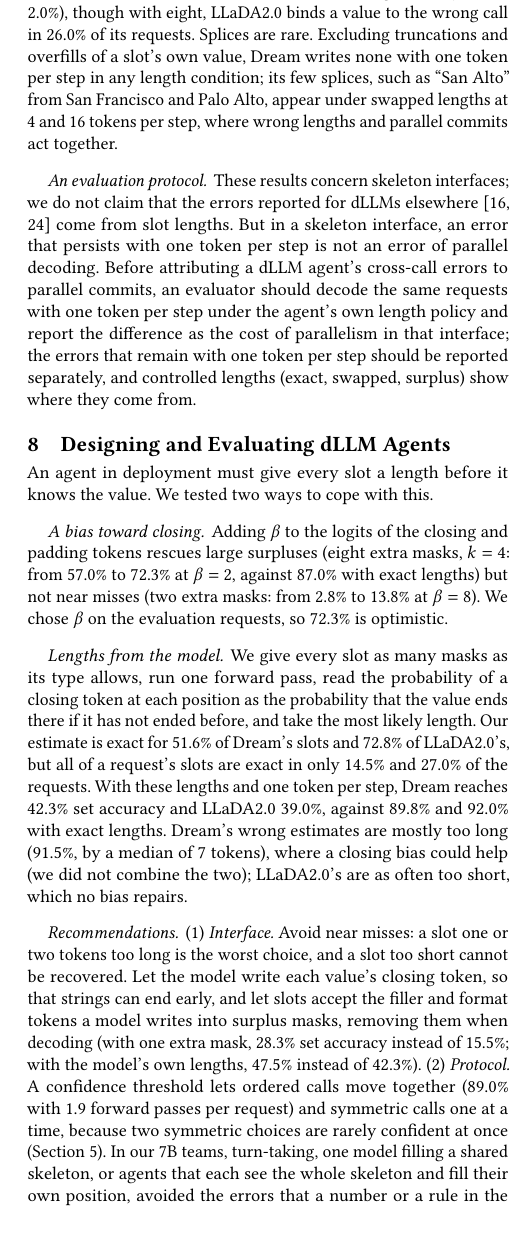
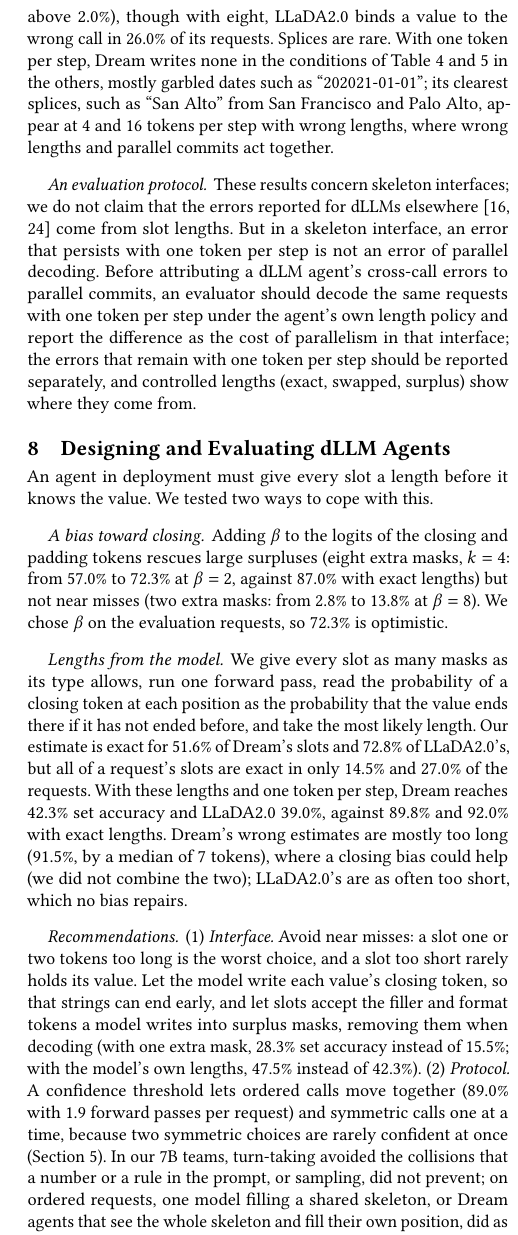
Before and after one commit to cunicle/aamas2, a LaTeX document (paper/main.tex, which reads paper/sections/00-abstract.tex, paper/sections/07-masquerade.tex, paper/sections/08-design.tex): part of one column of page 8 of 10, cut so that both start at the same text. Compiled offline with pdfLaTeX.

Commit message:
Fix the six problems and five framings the number audit found after experiment D
- Section 7: Dream's splices with one token per step: none in Table 4's conditions, 5 in the
  others (mostly garbled dates); its clearest splices need wrong lengths and parallel commits.
  p = 0.0026 for the parallel cost with estimated lengths.
- Section 6: exact lengths almost unchanged with tolerant slots (90.0 vs 89.8); 5.1% of shortened
  swap slots keep their own value, so "cannot" becomes "rarely" (also sections 6 and 8).
- Section 9: one LLaDA2.0 cross-call contrast (eight extra masks) survives Holm; its subsets are
  the wrong-length conditions only.
- Position agents claimed only where shown: ordered requests, Dream fully and Qwen in part
  (contribution (ii), sections 4, 8, 9).
- Abstract and introduction quote set accuracy as such; the type mask is not credited with the
  binding; section 5 gives the Holm p of the 15.0% vs none duplicate contrast.

Co-Authored-By: Claude Opus 5.5 <noreply@anthropic.com>
Claude-Session: https://claude.ai/code/session_01TBYgNveGXYTG8y2AhtxtSN

```diff
--- a/paper/sections/00-abstract.tex
+++ b/paper/sections/00-abstract.tex
@@ -1 +1 @@
-When an agent issues several tool calls at once, or a team of large language model (LLM) agents splits a task, each decision must take its own role without seeing the others. We study where such roles come from, with diffusion LLMs (dLLMs) as a test bed: a dLLM agent fills the value slots of a fixed call skeleton, and its decoding schedule sets which slots decide together and what each sees. We compare these slots with teams of 7B LLM agents that each make one call. On the parallel calls of the Berkeley Function Calling Leaderboard, slots that decide in the same step take the entities in the order the request mentions them: committing 16 tokens per step instead of one costs the dLLM Dream 5.3 points of set accuracy. Simultaneous Dream agents that get their role as a number in the prompt rarely recover this order (28.8\%, against 81.7\% for the slots; 48.1\% when told the rule), while the same agents given their position on the whole skeleton reach 85.6\%; agents that take turns come within 4 points of one agent making all calls. When nothing orders the choices, simultaneous agents collide, and sampling does not prevent it. Slot length is a strong cue: wrong lengths corrupt values and bind them to the wrong calls even with one token per step, partly through two interface choices we isolate, a pre-written closing delimiter and a type mask. These errors look like failures of parallel decoding, so evaluations of skeleton-based dLLM agents should control slot lengths before blaming parallelism.
+When an agent issues several tool calls at once, or a team of large language model (LLM) agents splits a task, each decision must take its own role without seeing the others. We study where such roles come from, with diffusion LLMs (dLLMs) as a test bed: a dLLM agent fills the value slots of a fixed call skeleton, and its decoding schedule sets which slots decide together and what each sees. We compare these slots with teams of 7B LLM agents that each make one call. On the parallel calls of the Berkeley Function Calling Leaderboard, slots that decide in the same step take the entities in the order the request mentions them: committing 16 tokens per step instead of one costs the dLLM Dream 5.3 points of set accuracy. Simultaneous Dream agents that get their role as a number in the prompt mostly fail (28.8\% set accuracy, against 81.7\% for the slots; 48.1\% when told the rule), while the same agents given their position on the whole skeleton reach 85.6\%; agents that take turns come within 4 points of one agent making all calls. When nothing orders the choices, simultaneous agents collide, and sampling does not prevent it. Slot length is a strong cue: wrong lengths corrupt values and bind them to the wrong calls even with one token per step; a pre-written closing delimiter and a type mask, which we isolate, account for part of this. These errors look like failures of parallel decoding, so evaluations of skeleton-based dLLM agents should control slot lengths before blaming parallelism.
--- a/paper/sections/07-masquerade.tex
+++ b/paper/sections/07-masquerade.tex
@@ -7,6 +7,6 @@ If parallel decoding caused an agent's errors, we would expect particular ones:
 
 \paragraph{Swapped lengths.} With swapped lengths and one token per step, \dream has cross-call errors in 15.2\% of the swap requests, against 1.2\% at 16 tokens per step with exact lengths (Holm $p<10^{-4}$), all of them values bound to the wrong call. The rotated sibling group follows the length while the other arguments of the call follow the order, so the arguments of one call refer to different entities (Figure~\ref{fig:example}).
 
-\paragraph{What an evaluator sees.} With the lengths that the model estimates itself (Section~\ref{sec:design}), the condition closest to deployment, \dream's \ccer is 6.5\% with one token per step and 10.3\% with 16, against 1.0\% and 2.0\% with exact lengths. Both factors matter, and they interact: parallel commits add 1.0 point with exact lengths but 3.8 with estimated ones ($p=0.003$; interaction 2.8 points, [0.3, 5.3]). Still, one token per step with estimated lengths has more cross-call errors than 16 tokens per step with exact lengths (difference 4.5 points, [2.0, 7.2], Holm $p=0.018$; \llada: 12.0\% against 3.0\%, not significant after correction). Surplus masks mostly corrupt single values (\dream's \ccer with one extra mask: 2.8\%, not significantly above 2.0\%), though with eight, \llada binds a value to the wrong call in 26.0\% of its requests. Splices are rare. Excluding truncations and overfills of a slot's own value, \dream writes none with one token per step in any length condition; its few splices, such as ``San Alto'' from San Francisco and Palo Alto, appear under swapped lengths at 4 and 16 tokens per step, where wrong lengths and parallel commits act together.
+\paragraph{What an evaluator sees.} With the lengths that the model estimates itself (Section~\ref{sec:design}), the condition closest to deployment, \dream's \ccer is 6.5\% with one token per step and 10.3\% with 16, against 1.0\% and 2.0\% with exact lengths. Both factors matter, and they interact: parallel commits add 1.0 point with exact lengths but 3.8 with estimated ones ($p=0.0026$; interaction 2.8 points, [0.3, 5.3]). Still, one token per step with estimated lengths has more cross-call errors than 16 tokens per step with exact lengths (difference 4.5 points, [2.0, 7.2], Holm $p=0.018$; \llada: 12.0\% against 3.0\%, not significant after correction). Surplus masks mostly corrupt single values (\dream's \ccer with one extra mask: 2.8\%, not significantly above 2.0\%), though with eight, \llada binds a value to the wrong call in 26.0\% of its requests. Splices are rare. With one token per step, \dream writes none in the conditions of Table~\ref{tab:masquerade} and 5 in the others, mostly garbled dates such as ``202021-01-01''; its clearest splices, such as ``San Alto'' from San Francisco and Palo Alto, appear at 4 and 16 tokens per step with wrong lengths, where wrong lengths and parallel commits act together.
 
 \paragraph{An evaluation protocol.} These results concern skeleton interfaces; we do not claim that the errors reported for dLLMs elsewhere~\cite{lu2026bitter,kang2026parallelbench} come from slot lengths. But in a skeleton interface, an error that persists with one token per step is not an error of parallel decoding. Before attributing a dLLM agent's cross-call errors to parallel commits, an evaluator should decode the same requests with one token per step under the agent's own length policy and report the difference as the cost of parallelism in that interface; the errors that remain with one token per step should be reported separately, and controlled lengths (exact, swapped, surplus) show where they come from.
--- a/paper/sections/08-design.tex
+++ b/paper/sections/08-design.tex
@@ -7,6 +7,6 @@ An agent in deployment must give every slot a length before it knows the value.
 
 \paragraph{Lengths from the model.} We give every slot as many masks as its type allows, run one forward pass, read the probability of a closing token at each position as the probability that the value ends there if it has not ended before, and take the most likely length. Our estimate is exact for 51.6\% of \dream's slots and 72.8\% of \llada's, but all of a request's slots are exact in only 14.5\% and 27.0\% of the requests. With these lengths and one token per step, \dream reaches 42.3\% set accuracy and \llada 39.0\%, against 89.8\% and 92.0\% with exact lengths. \dream's wrong estimates are mostly too long (91.5\%, by a median of 7 tokens), where a closing bias could help (we did not combine the two); \llada's are as often too short, which no bias repairs.
 
-\paragraph{Recommendations.} (1)~\emph{Interface.} Avoid near misses: a slot one or two tokens too long is the worst choice, and a slot too short cannot be recovered. Let the model write each value's closing token, so that strings can end early, and let slots accept the filler and format tokens a model writes into surplus masks, removing them when decoding (with one extra mask, 28.3\% set accuracy instead of 15.5\%; with the model's own lengths, 47.5\% instead of 42.3\%).
-(2)~\emph{Protocol.} A confidence threshold lets ordered calls move together (89.0\% with 1.9 forward passes per request) and symmetric calls one at a time, because two symmetric choices are rarely confident at once (Section~\ref{sec:symmetric}). In our 7B teams, turn-taking, one model filling a shared skeleton, or agents that each see the whole skeleton and fill their own position, avoided the errors that a number or a rule in the prompt, or sampling, did not prevent.
+\paragraph{Recommendations.} (1)~\emph{Interface.} Avoid near misses: a slot one or two tokens too long is the worst choice, and a slot too short rarely holds its value. Let the model write each value's closing token, so that strings can end early, and let slots accept the filler and format tokens a model writes into surplus masks, removing them when decoding (with one extra mask, 28.3\% set accuracy instead of 15.5\%; with the model's own lengths, 47.5\% instead of 42.3\%).
+(2)~\emph{Protocol.} A confidence threshold lets ordered calls move together (89.0\% with 1.9 forward passes per request) and symmetric calls one at a time, because two symmetric choices are rarely confident at once (Section~\ref{sec:symmetric}). In our 7B teams, turn-taking avoided the collisions that a number or a rule in the prompt, or sampling, did not prevent; on ordered requests, one model filling a shared skeleton, or \dream agents that see the whole skeleton and fill their own position, did as well.
 (3)~\emph{Evaluation.} Report the cost of parallelism under the agent's own length policy, and the errors that remain with one token per step separately (Section~\ref{sec:masquerade}).
--- a/paper/sections/09-discussion.tex
+++ b/paper/sections/09-discussion.tex
@@ -1,8 +1,8 @@
 \section{Discussion, Limitations, and Conclusion}
 \label{sec:discussion}
 
-\paragraph{Beyond one agent.} The protocols and role cues behind \pred{1} and \pred{2} do not depend on diffusion; the length cue behind \pred{3} does, since an AR agent does not see the mask count (Section~\ref{sec:length}). In our tests, with 7B models, one prompt wording per protocol, and no orchestrator, a number or a rule in the prompt, and sampling, did not keep simultaneous agents apart, while a position on the whole skeleton did. Systems that give their workers an explicit shared plan or skeleton~\cite{mao2026delm,rodionov2025hogwild,ning2024skeleton} resemble our canvas and position agents more than our numbered teams; whether our results transfer to them, or to larger models, is untested.
+\paragraph{Beyond one agent.} The protocols and role cues behind \pred{1} and \pred{2} do not depend on diffusion; the length cue behind \pred{3} does, since an AR agent does not see the mask count (Section~\ref{sec:length}). In our tests, with 7B models, one prompt wording per protocol, and no orchestrator, a number or a rule in the prompt, and sampling, did not keep simultaneous agents apart, while on ordered requests a position on the whole skeleton did for \dream and in part for \qwen. Systems that give their workers an explicit shared plan or skeleton~\cite{mao2026delm,rodionov2025hogwild,ning2024skeleton} resemble our canvas and position agents more than our numbered teams; whether our results transfer to them, or to larger models, is untested.
 
-\paragraph{Limitations.} The oracle skeleton fixes the number of calls, their tools, their argument names, and their order, so our numbers isolate the values and do not describe a deployed agent. Without the skeleton, \dream reaches 75.3\% set accuracy at $k=2$; 12.5\% of its outputs do not parse, and its cross-call errors (5.5\% of requests) are mostly omitted, extra, or duplicated calls, which the oracle rules out. Exact lengths come from the reference values tokenized on their own, which can be shorter than in context: lifting the AR agent's cut-off with eight extra masks changes its output in 44 of 400 requests and raises its set accuracy from 86.5\% to 89.0\%. We tested two dLLMs, which differ in architecture, size, and tokenizer, with greedy decoding except on choose-N. \llada ran on subsets of 100 requests (34 for the swap), where a rate near 40\% has a 95\% interval of about $\pm 10$ points ($\pm 16$ on 34 requests), none of its cross-call contrasts survives Holm's correction, and it did not use its native tool-calling format. Our teams used 7B models and one wording per protocol. The open choose-N requests allow only one-token city names. We did not run placeholders in the style of S$^3$~\cite{xiong2026s3}, a length search~\cite{liu2026cal}, or a variable-length dLLM~\cite{wu2026dreamon}.
+\paragraph{Limitations.} The oracle skeleton fixes the number of calls, their tools, their argument names, and their order, so our numbers isolate the values and do not describe a deployed agent. Without the skeleton, \dream reaches 75.3\% set accuracy at $k=2$; 12.5\% of its outputs do not parse, and its cross-call errors (5.5\% of requests) are mostly omitted, extra, or duplicated calls, which the oracle rules out. Exact lengths come from the reference values tokenized on their own, which can be shorter than in context: lifting the AR agent's cut-off with eight extra masks changes its output in 44 of 400 requests and raises its set accuracy from 86.5\% to 89.0\%. We tested two dLLMs, which differ in architecture, size, and tokenizer, with greedy decoding except on choose-N. \llada ran its wrong-length conditions on 100 requests (34 for the swap), where a rate near 40\% has a 95\% interval of about $\pm 10$ points ($\pm 16$ on 34 requests), only one of its cross-call contrasts (eight extra masks) survives Holm's correction, and it did not use its native tool-calling format. Our teams used 7B models and one wording per protocol. The open choose-N requests allow only one-token city names. We did not run placeholders in the style of S$^3$~\cite{xiong2026s3}, a length search~\cite{liu2026cal}, or a variable-length dLLM~\cite{wu2026dreamon}.
 
-\paragraph{Conclusion.} Parallel deciders that cannot see each other coordinate on what their shared structure gives them. The same-step slots of one dLLM agent, and agents that see their position on the whole skeleton, follow the request's order through their positions, while 7B agents that act at the same time make little use of a number or a rule in their prompts; taking turns works for both. The structure also sends cues that no one intended: slot lengths steer values, so wrong lengths corrupt values and bind them to the wrong calls even with one token per step, and the errors look like failures of parallel decoding. Designers should give parallel deciders their roles through structure and get slot lengths, delimiters, and type masks right; evaluators should control slot lengths before they blame parallelism.
+\paragraph{Conclusion.} Parallel deciders that cannot see each other coordinate on what their shared structure gives them. The same-step slots of one dLLM agent, and \dream agents that see their position on the whole skeleton, follow the request's order through their positions, while 7B agents that act at the same time make little use of a number or a rule in their prompts; taking turns works for both. The structure also sends cues that no one intended: slot lengths steer values, so wrong lengths corrupt values and bind them to the wrong calls even with one token per step, and the errors look like failures of parallel decoding. Designers should give parallel deciders their roles through structure and get slot lengths, delimiters, and type masks right; evaluators should control slot lengths before they blame parallelism.
```
Also changed, not shown: paper/sections/01-introduction.tex (+2 -2 lines), paper/sections/04-ordered.tex (+1 -1 lines), paper/sections/05-symmetric.tex (+1 -1 lines), paper/sections/06-length.tex (+3 -3 lines), paper/main.pdf.
